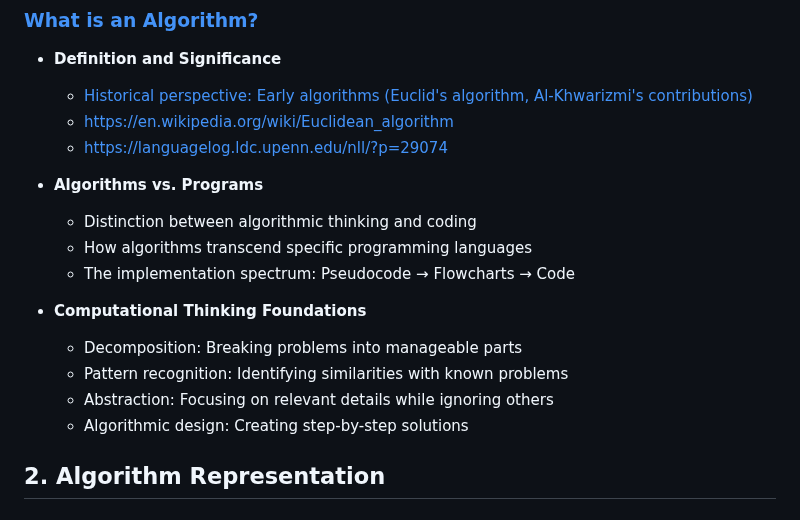
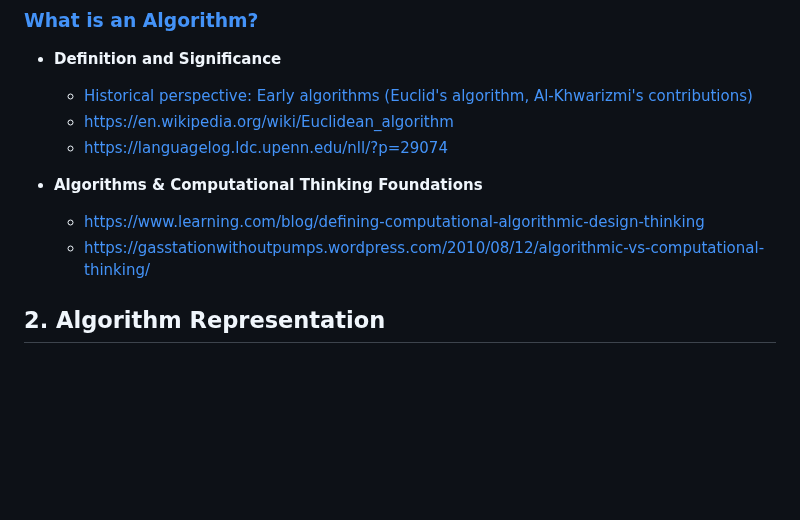
Before and after one commit to m-mdy-m/algorithms-data-structures, a Markdown page: 1.Elementary level/README.md, the part around the change. Rendered like a GitHub page; blank space fills up the shorter version.

Commit message:
feat(1): The 'Fundamentals of Algorithmic Thinking' section has been completed.

```diff
--- a/1.Elementary level/README.md
+++ b/1.Elementary level/README.md
@@ -10,17 +10,9 @@
   - [https://en.wikipedia.org/wiki/Euclidean_algorithm](https://en.wikipedia.org/wiki/Euclidean_algorithm)
   - [https://languagelog.ldc.upenn.edu/nll/?p=29074](https://languagelog.ldc.upenn.edu/nll/?p=29074)
 
-- **Algorithms vs. Programs**
-
-  - Distinction between algorithmic thinking and coding
-  - How algorithms transcend specific programming languages
-  - The implementation spectrum: Pseudocode → Flowcharts → Code
-
-- **Computational Thinking Foundations**
-  - Decomposition: Breaking problems into manageable parts
-  - Pattern recognition: Identifying similarities with known problems
-  - Abstraction: Focusing on relevant details while ignoring others
-  - Algorithmic design: Creating step-by-step solutions
+- **Algorithms & Computational Thinking Foundations**
+  - https://www.learning.com/blog/defining-computational-algorithmic-design-thinking
+  - https://gasstationwithoutpumps.wordpress.com/2010/08/12/algorithmic-vs-computational-thinking/
 
 ## 2. **Algorithm Representation**
 
```
